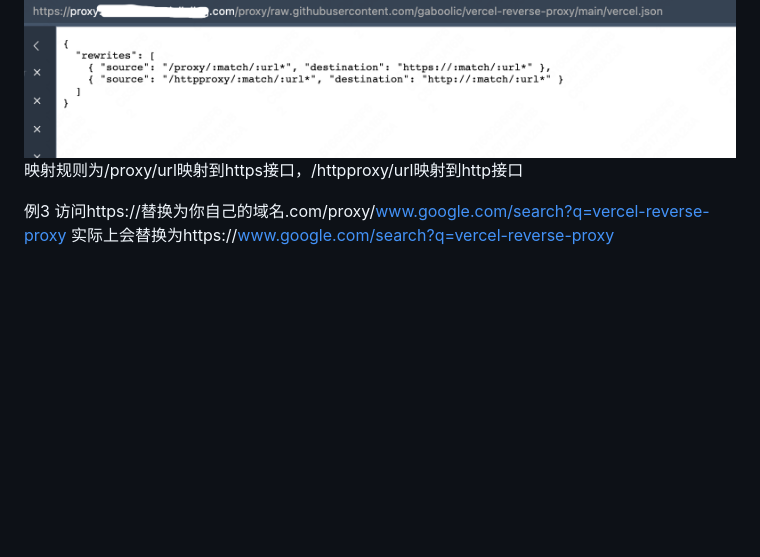
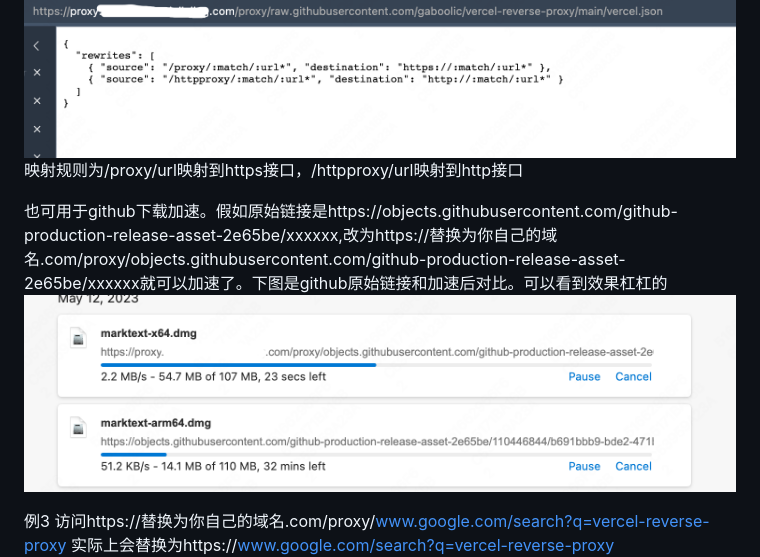
Before and after one commit to gaboolic/vercel-reverse-proxy, a Markdown page: README.md, the part around the change. Rendered like a GitHub page; pictures changed too: img/github-download.png (added); blank space fills up the shorter version.

Commit message:
增加说明文档

```diff
--- a/README.md
+++ b/README.md
@@ -27,6 +27,9 @@
 ![demo2](img/demo2.png)
 映射规则为/proxy/url映射到https接口，/httpproxy/url映射到http接口
 
+也可用于github下载加速。假如原始链接是https://objects.githubusercontent.com/github-production-release-asset-2e65be/xxxxxx,改为https://替换为你自己的域名.com/proxy/objects.githubusercontent.com/github-production-release-asset-2e65be/xxxxxx就可以加速了。下图是github原始链接和加速后对比。可以看到效果杠杠的
+![github-download](img/github-download.png)
+
 例3 访问https://替换为你自己的域名.com/proxy/www.google.com/search?q=vercel-reverse-proxy
 实际上会替换为https://www.google.com/search?q=vercel-reverse-proxy
 ![demo3](img/demo3.png)
```
